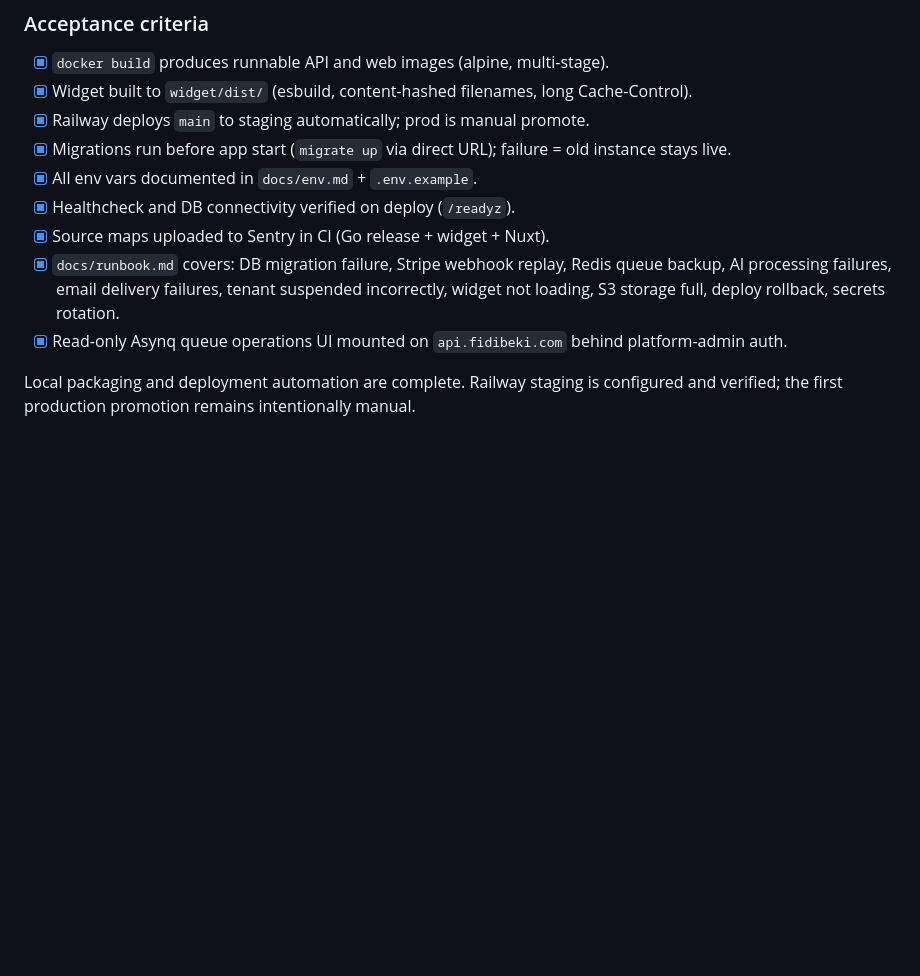
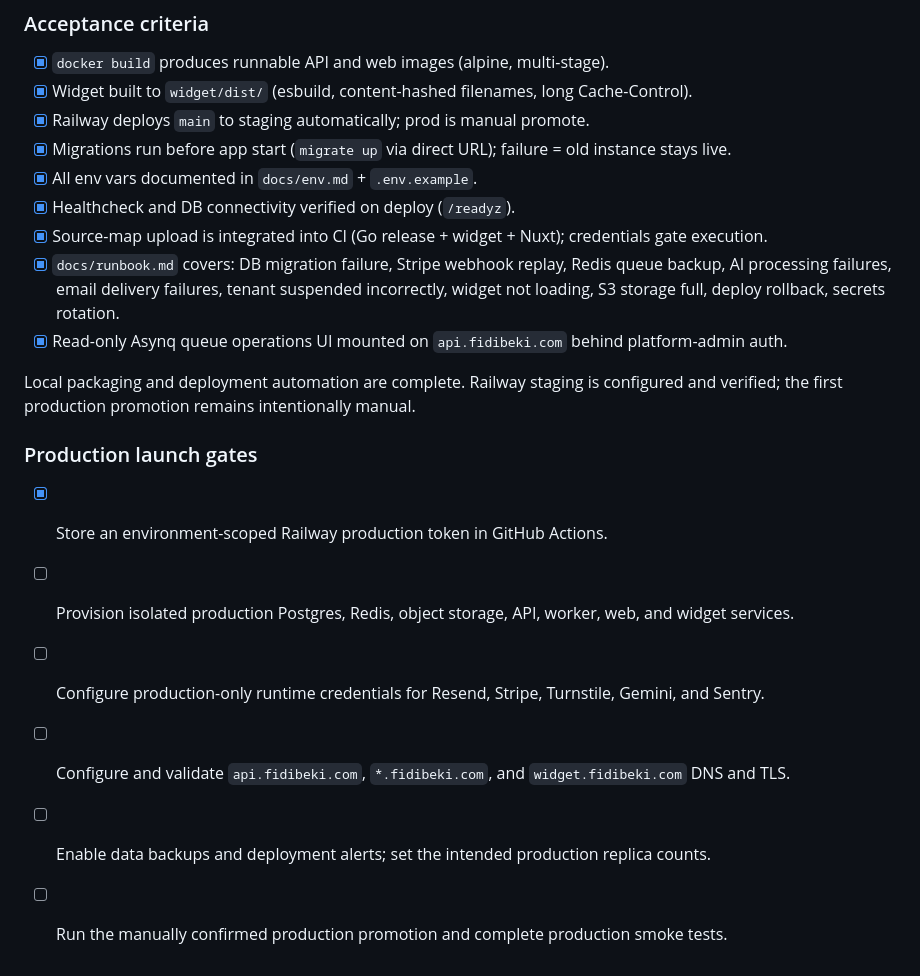
Before and after one commit to fidibeki/app.fidibeki, a Markdown page: plans/fidibeki.plan.md, the part around the change. Rendered like a GitHub page; blank space fills up the shorter version.

Commit message:
feat: integrate source-map upload into CI with credential gating

```diff
--- a/plans/fidibeki.plan.md
+++ b/plans/fidibeki.plan.md
@@ -1163,7 +1163,7 @@ in deploy (`migrate up` via `DATABASE_URL_DIRECT`). Source maps uploaded to Sent
 - [x] Migrations run before app start (`migrate up` via direct URL); failure = old instance stays live.
 - [x] All env vars documented in `docs/env.md` + `.env.example`.
 - [x] Healthcheck and DB connectivity verified on deploy (`/readyz`).
-- [x] Source maps uploaded to Sentry in CI (Go release + widget + Nuxt).
+- [x] Source-map upload is integrated into CI (Go release + widget + Nuxt); credentials gate execution.
 - [x] `docs/runbook.md` covers: DB migration failure, Stripe webhook replay, Redis queue backup,
   AI processing failures, email delivery failures, tenant suspended incorrectly, widget not loading,
   S3 storage full, deploy rollback, secrets rotation.
@@ -1171,3 +1171,12 @@ in deploy (`migrate up` via `DATABASE_URL_DIRECT`). Source maps uploaded to Sent
 
 Local packaging and deployment automation are complete. Railway staging is configured and verified;
 the first production promotion remains intentionally manual.
+
+### Production launch gates
+
+- [x] Store an environment-scoped Railway production token in GitHub Actions.
+- [ ] Provision isolated production Postgres, Redis, object storage, API, worker, web, and widget services.
+- [ ] Configure production-only runtime credentials for Resend, Stripe, Turnstile, Gemini, and Sentry.
+- [ ] Configure and validate `api.fidibeki.com`, `*.fidibeki.com`, and `widget.fidibeki.com` DNS and TLS.
+- [ ] Enable data backups and deployment alerts; set the intended production replica counts.
+- [ ] Run the manually confirmed production promotion and complete production smoke tests.
```
